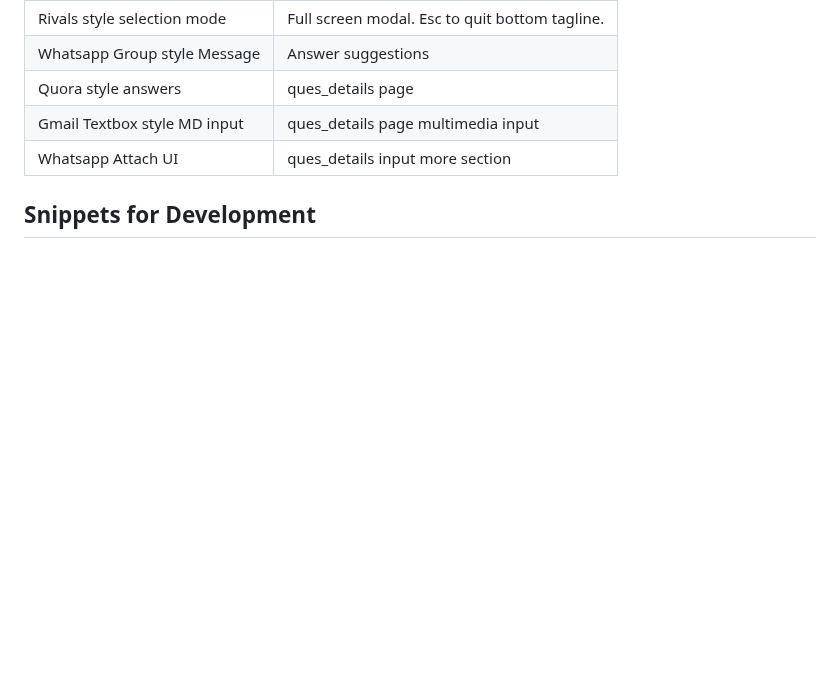
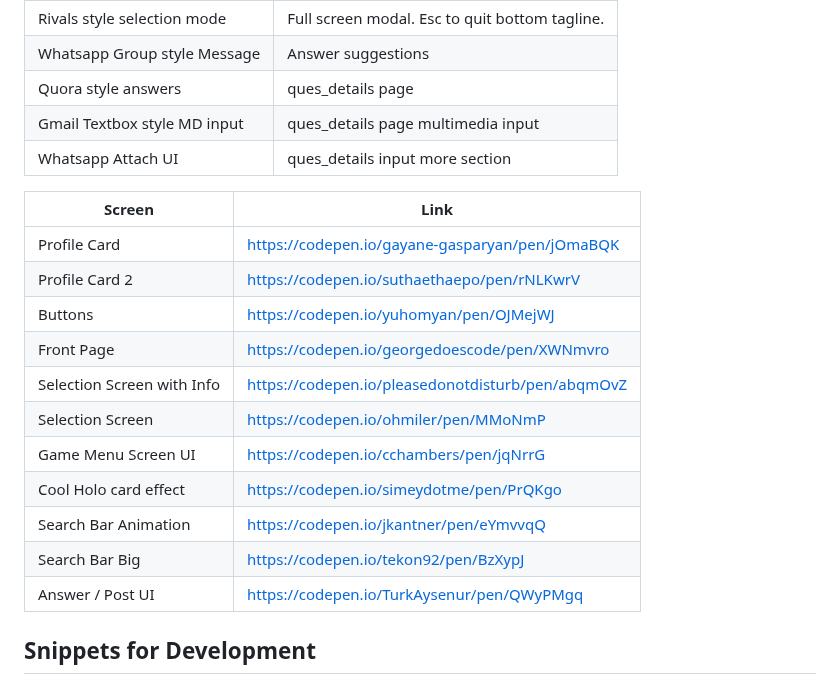
Before and after one commit to MidHunterX/GNOSIS, a Markdown page: README.md, the part around one of its changes. Rendered like a GitHub page; blank space fills up the shorter version.

```diff
--- a/README.md
+++ b/README.md
@@ -186,6 +191,20 @@ These are design choices made by big tech companies which are proven to be one o
 | Gmail Textbox style MD input | ques_details page multimedia input             |
 | Whatsapp Attach UI           | ques_details input more section                |
 
+| Screen                     | Link                                              |
+| -------------------------- | ------------------------------------------------- |
+| Profile Card               | https://codepen.io/gayane-gasparyan/pen/jOmaBQK   |
+| Profile Card 2             | https://codepen.io/suthaethaepo/pen/rNLKwrV       |
+| Buttons                    | https://codepen.io/yuhomyan/pen/OJMejWJ           |
+| Front Page                 | https://codepen.io/georgedoescode/pen/XWNmvro     |
+| Selection Screen with Info | https://codepen.io/pleasedonotdisturb/pen/abqmOvZ |
+| Selection Screen           | https://codepen.io/ohmiler/pen/MMoNmP             |
+| Game Menu Screen UI        | https://codepen.io/cchambers/pen/jqNrrG           |
+| Cool Holo card effect      | https://codepen.io/simeydotme/pen/PrQKgo          |
+| Search Bar Animation       | https://codepen.io/jkantner/pen/eYmvvqQ           |
+| Search Bar Big             | https://codepen.io/tekon92/pen/BzXypJ             |
+| Answer / Post UI           | https://codepen.io/TurkAysenur/pen/QWyPMgq        |
+
 ## Snippets for Development
 
 ### Re-applying Migrations (Col not found error)
```
Also changed, not shown: other parts of README.md (+10 -5 lines).
